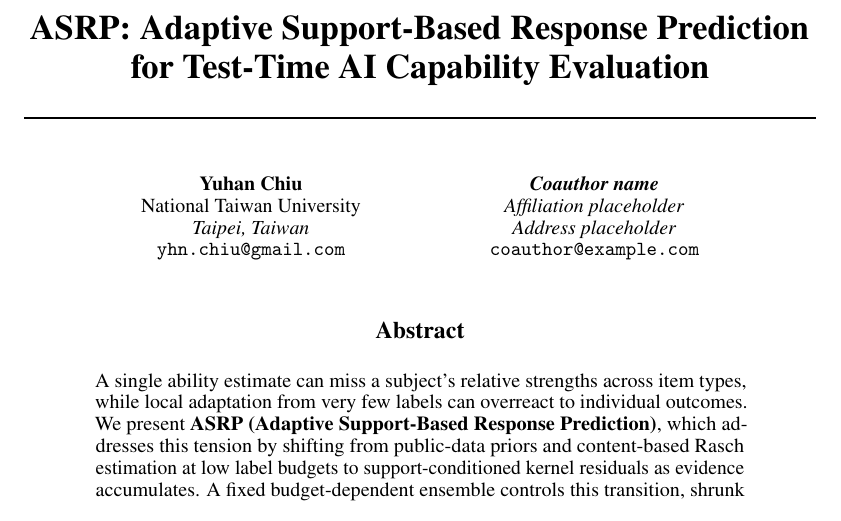
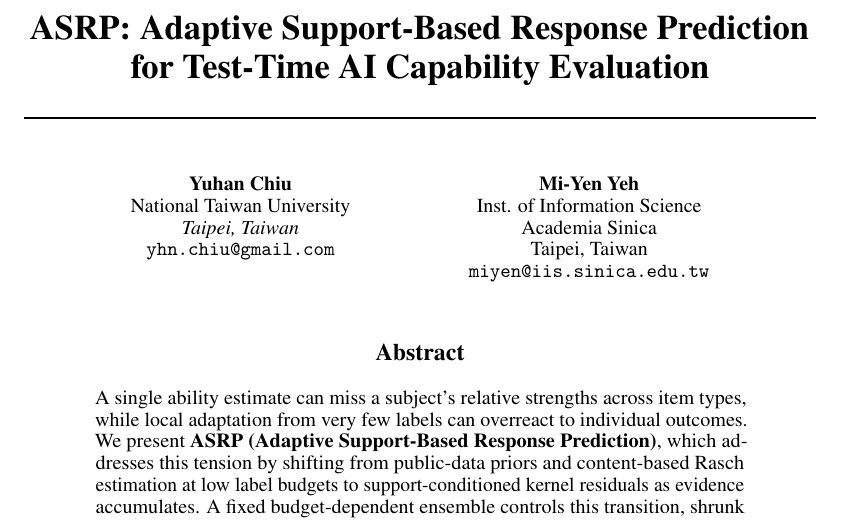
Before and after one commit to Hubert0916/arsp, a LaTeX paper (report/main.tex): part of page 1 of 10, cut so that both start at the same text. Compiled offline with pdfLaTeX.

Commit message:
Add Mi-Yen Yeh as report coauthor

```diff
--- a/report/main.tex
+++ b/report/main.tex
@@ -18,7 +18,7 @@
 \usepackage{hyperref}
 \hypersetup{hidelinks,
   pdftitle={ASRP: Adaptive Support-Based Response Prediction for Test-Time AI Capability Evaluation},
-  pdfauthor={Yuhan Chiu}}
+  pdfauthor={Yuhan Chiu and Mi-Yen Yeh}}
 \usetikzlibrary{arrows.meta,calc,fit,positioning}
 
 \title{ASRP: Adaptive Support-Based Response Prediction for Test-Time AI Capability Evaluation}
@@ -29,10 +29,11 @@
   \textit{Taipei, Taiwan} \\
   \texttt{yhn.chiu@gmail.com}
   \And
-  \textit{Coauthor name} \\
-  \textit{Affiliation placeholder} \\
-  \textit{Address placeholder} \\
-  \texttt{coauthor@example.com} % TODO: replace with the coauthor's email.
+  Mi-Yen Yeh \\
+  Inst. of Information Science \\
+  Academia Sinica \\
+  Taipei, Taiwan \\
+  \texttt{miyen@iis.sinica.edu.tw}
 }
 
 \newcommand{\asrp}{\textsc{ASRP}}
```
Also changed, not shown: report/README.md, report/main.pdf.
